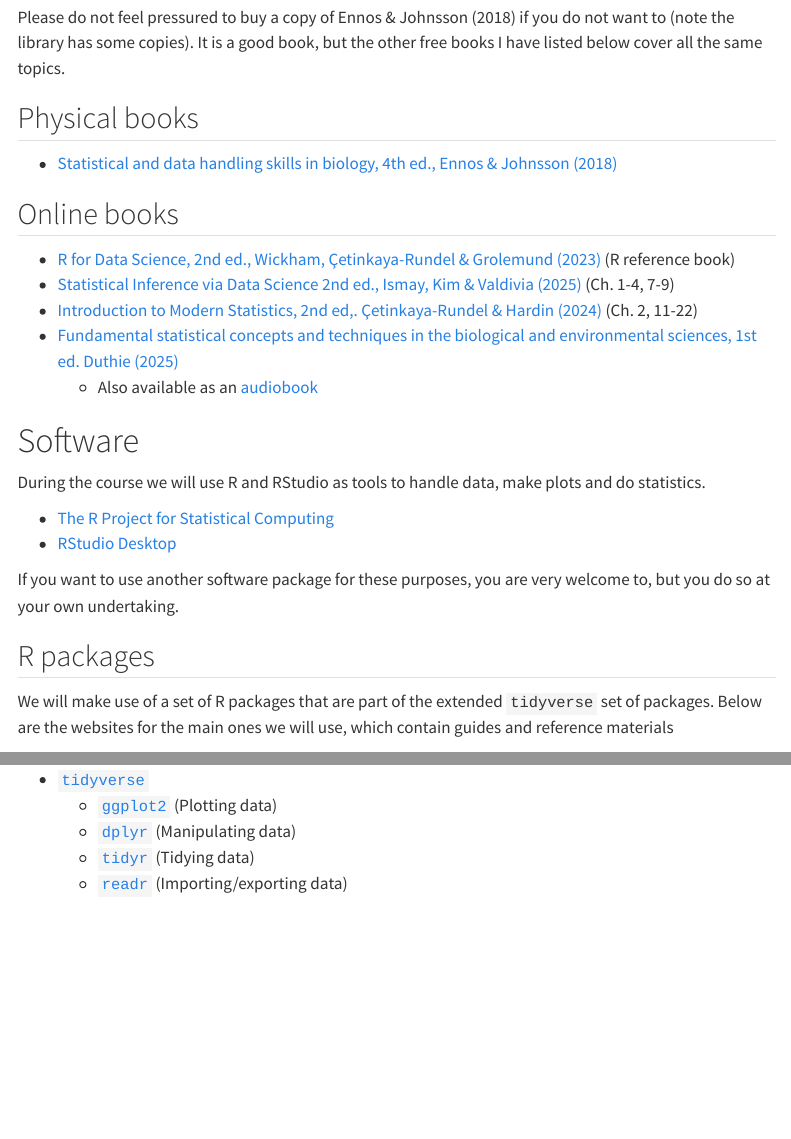
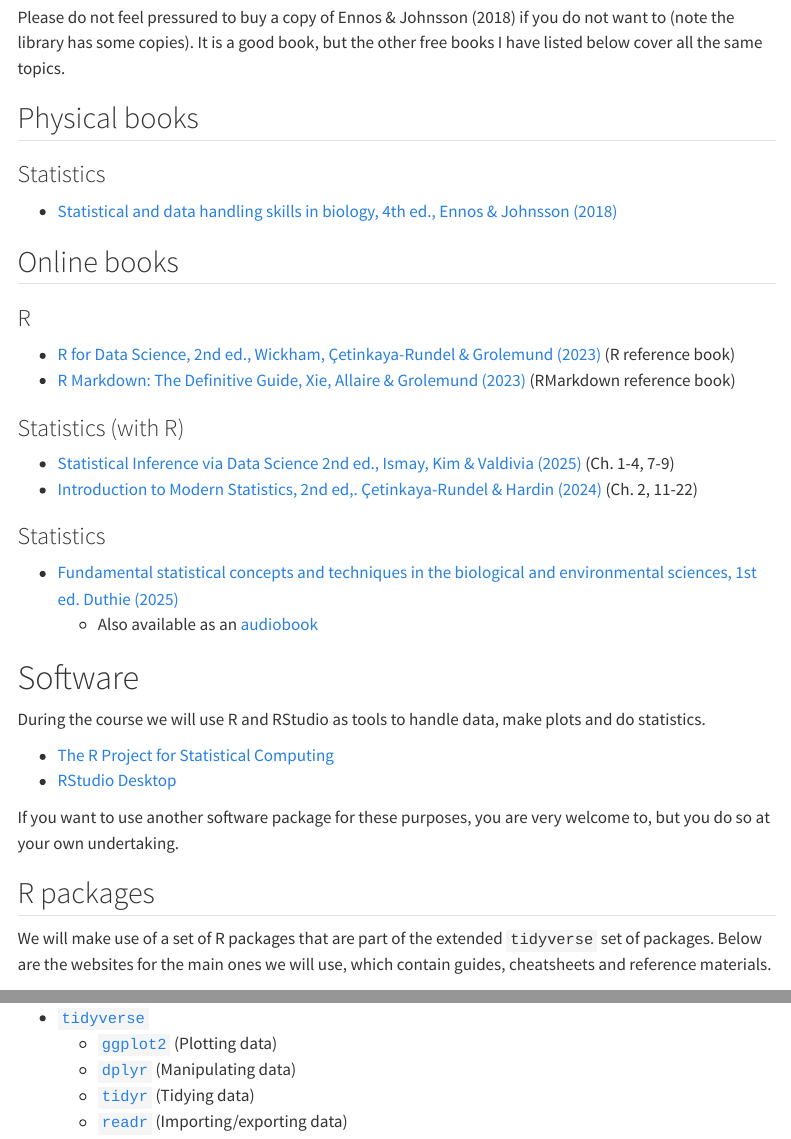
Before and after one commit to irmoodie/biob11, a Quarto document (resources.qmd): the page in a window 1100 px wide, from 220 px down, and a second part further down, joined at a grey line. Rendered offline with R 4.5, knitr and Pandoc in place of Quarto, with nearby package versions; menus at the side of the page are left out.

Commit message:
update resources to open in new tab

```diff
--- a/resources.qmd
+++ b/resources.qmd
@@ -10,33 +10,36 @@
 
 ## Physical books
 
-- [Statistical and data handling skills in biology, 4th ed., Ennos & Johnsson (2018)](https://lubcat.lub.lu.se/cgi-bin/koha/opac-detail.pl?biblionumber=5164304)
+### Statistics
+
+- [Statistical and data handling skills in biology, 4th ed., Ennos & Johnsson (2018)](https://lubcat.lub.lu.se/cgi-bin/koha/opac-detail.pl?biblionumber=5164304){target="_blank"}
 
 ## Online books
 
-- [R for Data Science, 2nd ed., Wickham, Çetinkaya-Rundel & Grolemund (2023)](https://r4ds.hadley.nz/) (R reference book)
-- [Statistical Inference via Data Science 2nd ed., Ismay, Kim & Valdivia (2025)](https://moderndive.com/v2/) (Ch. 1-4, 7-9)
-- [Introduction to Modern Statistics, 2nd ed,. Çetinkaya-Rundel & Hardin (2024)](https://openintro-ims.netlify.app/) (Ch. 2, 11-22)
-- [Fundamental statistical concepts and techniques in the biological and environmental sciences, 1st ed. Duthie (2025)](https://bradduthie.github.io/stats/)
-  - Also available as an [audiobook](https://bradduthie.github.io/audiobook.html)
+### R
+- [R for Data Science, 2nd ed., Wickham, Çetinkaya-Rundel & Grolemund (2023)](https://r4ds.hadley.nz/){target="_blank"} (R reference book)
+- [R Markdown: The Definitive Guide, Xie, Allaire & Grolemund (2023)](https://bookdown.org/yihui/rmarkdown/){target="_blank"} (RMarkdown reference book)
+
+### Statistics (with R)
+- [Statistical Inference via Data Science 2nd ed., Ismay, Kim & Valdivia (2025)](https://moderndive.com/v2/){target="_blank"} (Ch. 1-4, 7-9)
+- [Introduction to Modern Statistics, 2nd ed,. Çetinkaya-Rundel & Hardin (2024)](https://openintro-ims.netlify.app/){target="_blank"} (Ch. 2, 11-22)
+
+### Statistics
+- [Fundamental statistical concepts and techniques in the biological and environmental sciences, 1st ed. Duthie (2025)](https://bradduthie.github.io/stats/){target="_blank"}
+  - Also available as an [audiobook](https://bradduthie.github.io/audiobook.html){target="_blank"}
 
 # Software
 
 During the course we will use R and RStudio as tools to handle data, make plots and do statistics.
 
-- [The R Project for Statistical Computing](https://www.r-project.org/)
-- [RStudio Desktop](https://posit.co/download/rstudio-desktop/)
+- [The R Project for Statistical Computing](https://www.r-project.org/){target="_blank"}
+- [RStudio Desktop](https://posit.co/download/rstudio-desktop/){target="_blank"}
 
 If you want to use another software package for these purposes, you are very welcome to, but you do so at your own undertaking.
 
 ## R packages
 
-We will make use of a set of R packages that are part of the extended `tidyverse` set of packages. Below are the websites for the main ones we will use, which contain guides and reference materials
+We will make use of a set of R packages that are part of the extended `tidyverse` set of packages. Below are the websites for the main ones we will use, which contain guides, cheatsheets and reference materials.
 
 ### General
 
-- [`tidyverse`](https://www.tidyverse.org/)
-  - [`ggplot2`](https://ggplot2.tidyverse.org/) (Plotting data)
-  - [`dplyr`](https://dplyr.tidyverse.org/) (Manipulating data)
-  - [`tidyr`](https://tidyr.tidyverse.org/) (Tidying data)
-  - [`readr`](https://readr.tidyverse.org/) (Importing/exporting data)
```
Also changed, not shown: resources.qmd (7 more changed lines).
